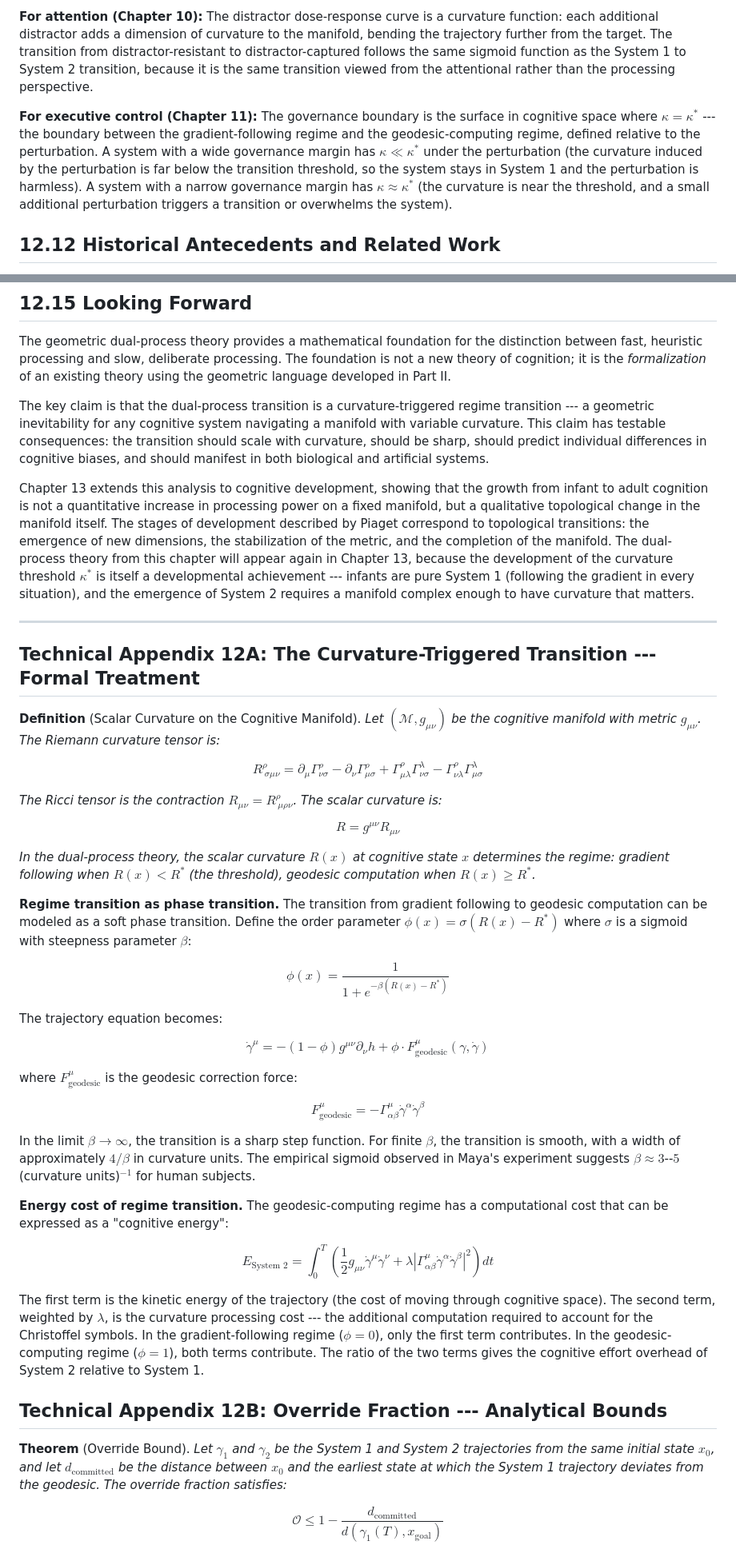
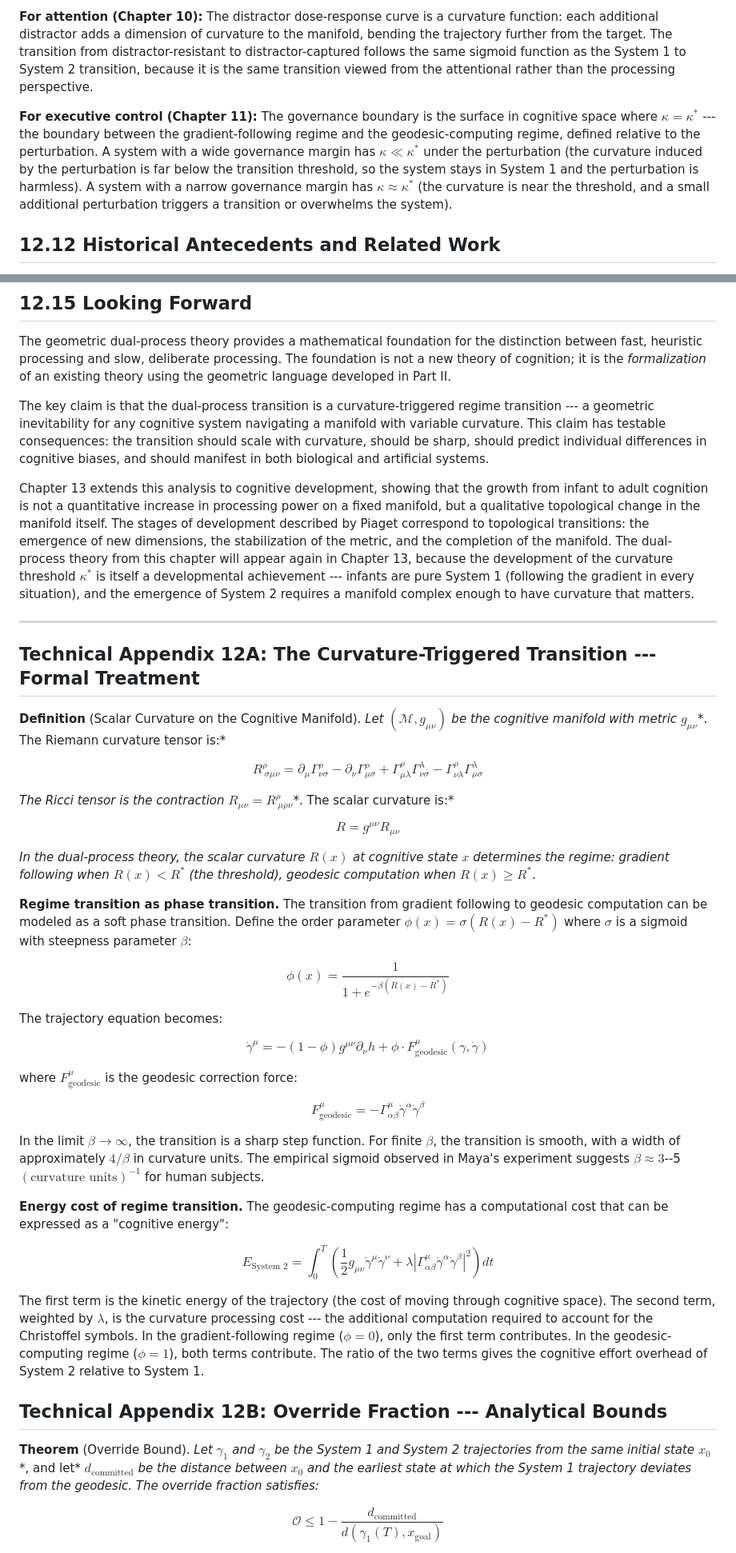
Before and after one commit to ahb-sjsu/geometric-cognition, a Markdown page: chapters/ch12_dual_process.md, 2 parts joined by grey strips. Shown at 80% size. Rendered like a GitHub page.

```diff
--- a/chapters/ch12_dual_process.md
+++ b/chapters/ch12_dual_process.md
@@ -257,7 +266,7 @@ The geometric dual-process theory has implications for every other chapter in th
 
 **For attention (Chapter 10):** The distractor dose-response curve is a curvature function: each additional distractor adds a dimension of curvature to the manifold, bending the trajectory further from the target. The transition from distractor-resistant to distractor-captured follows the same sigmoid function as the System 1 to System 2 transition, because it is the same transition viewed from the attentional rather than the processing perspective.
 
-**For executive control (Chapter 11):** The governance boundary is the surface in cognitive space where $\kappa = \kappa^*$ --- the boundary between the gradient-following regime and the geodesic-computing regime, defined relative to the perturbation. A system with a wide governance margin has $\kappa \ll \kappa^*$ under the perturbation (the curvature induced by the perturbation is far below the transition threshold, so the system stays in System 1 and the perturbation is harmless). A system with a narrow governance margin has $\kappa \approx \kappa^*$ (the curvature is near the threshold, and a small additional perturbation triggers a transition or overwhelms the system).
+**For executive control (Chapter 11):** The governance boundary is the surface in cognitive space where $\kappa = \kappa^{\ast}$ --- the boundary between the gradient-following regime and the geodesic-computing regime, defined relative to the perturbation. A system with a wide governance margin has $\kappa \ll \kappa^{\ast}$ under the perturbation (the curvature induced by the perturbation is far below the transition threshold, so the system stays in System 1 and the perturbation is harmless). A system with a narrow governance margin has $\kappa \approx \kappa^{\ast}$ (the curvature is near the threshold, and a small additional perturbation triggers a transition or overwhelms the system).
 
 
 ## 12.12 Historical Antecedents and Related Work
@@ -326,25 +335,25 @@ The geometric dual-process theory provides a mathematical foundation for the dis
 
 The key claim is that the dual-process transition is a curvature-triggered regime transition --- a geometric inevitability for any cognitive system navigating a manifold with variable curvature. This claim has testable consequences: the transition should scale with curvature, should be sharp, should predict individual differences in cognitive biases, and should manifest in both biological and artificial systems.
 
-Chapter 13 extends this analysis to cognitive development, showing that the growth from infant to adult cognition is not a quantitative increase in processing power on a fixed manifold, but a qualitative topological change in the manifold itself. The stages of development described by Piaget correspond to topological transitions: the emergence of new dimensions, the stabilization of the metric, and the completion of the manifold. The dual-process theory from this chapter will appear again in Chapter 13, because the development of the curvature threshold $\kappa^*$ is itself a developmental achievement --- infants are pure System 1 (following the gradient in every situation), and the emergence of System 2 requires a manifold complex enough to have curvature that matters.
+Chapter 13 extends this analysis to cognitive development, showing that the growth from infant to adult cognition is not a quantitative increase in processing power on a fixed manifold, but a qualitative topological change in the manifold itself. The stages of development described by Piaget correspond to topological transitions: the emergence of new dimensions, the stabilization of the metric, and the completion of the manifold. The dual-process theory from this chapter will appear again in Chapter 13, because the development of the curvature threshold $\kappa^{\ast}$ is itself a developmental achievement --- infants are pure System 1 (following the gradient in every situation), and the emergence of System 2 requires a manifold complex enough to have curvature that matters.
 
 ---
 
 ## Technical Appendix 12A: The Curvature-Triggered Transition --- Formal Treatment
 
-**Definition** (Scalar Curvature on the Cognitive Manifold). *Let $(\mathcal{M}, g_{\mu\nu})$ be the cognitive manifold with metric $g_{\mu\nu}$. The Riemann curvature tensor is:*
+**Definition** (Scalar Curvature on the Cognitive Manifold). *Let* $(\mathcal{M}, g_{\mu\nu})$ *be the cognitive manifold with metric* $g_{\mu\nu}$*. The Riemann curvature tensor is:*
 
 $$R^\rho_{\ \sigma\mu\nu} = \partial_\mu \Gamma^\rho_{\nu\sigma} - \partial_\nu \Gamma^\rho_{\mu\sigma} + \Gamma^\rho_{\mu\lambda}\Gamma^\lambda_{\nu\sigma} - \Gamma^\rho_{\nu\lambda}\Gamma^\lambda_{\mu\sigma}$$
 
-*The Ricci tensor is the contraction $R_{\mu\nu} = R^\rho_{\ \mu\rho\nu}$. The scalar curvature is:*
+*The Ricci tensor is the contraction* $R_{\mu\nu} = R^\rho_{\ \mu\rho\nu}$*. The scalar curvature is:*
 
 $$R = g^{\mu\nu} R_{\mu\nu}$$
 
-*In the dual-process theory, the scalar curvature $R(x)$ at cognitive state $x$ determines the regime: gradient following when $R(x) < R^*$ (the threshold), geodesic computation when $R(x) \geq R^*$.*
+*In the dual-process theory, the scalar curvature* $R(x)$ *at cognitive state* $x$ *determines the regime: gradient following when* $R(x) < R^{\ast}$ *(the threshold), geodesic computation when* $R(x) \geq R^{\ast}$.
 
-**Regime transition as phase transition.** The transition from gradient following to geodesic computation can be modeled as a soft phase transition. Define the order parameter $\phi(x) = \sigma(R(x) - R^*)$ where $\sigma$ is a sigmoid with steepness parameter $\beta$:
+**Regime transition as phase transition.** The transition from gradient following to geodesic computation can be modeled as a soft phase transition. Define the order parameter $\phi(x) = \sigma(R(x) - R^{\ast})$ where $\sigma$ is a sigmoid with steepness parameter $\beta$:
 
-$$\phi(x) = \frac{1}{1 + e^{-\beta(R(x) - R^*)}}$$
+$$\phi(x) = \frac{1}{1 + e^{-\beta(R(x) - R^{\ast})}}$$
 
 The trajectory equation becomes:
 
@@ -354,7 +363,7 @@ where $F^\mu_{\text{geodesic}}$ is the geodesic correction force:
 
 $$F^\mu_{\text{geodesic}} = -\Gamma^\mu_{\alpha\beta} \dot{\gamma}^\alpha \dot{\gamma}^\beta$$
 
-In the limit $\beta \to \infty$, the transition is a sharp step function. For finite $\beta$, the transition is smooth, with a width of approximately $4/\beta$ in curvature units. The empirical sigmoid observed in Maya's experiment suggests $\beta \approx 3$--$5$ (curvature units)$^{-1}$ for human subjects.
+In the limit $\beta \to \infty$, the transition is a sharp step function. For finite $\beta$, the transition is smooth, with a width of approximately $4/\beta$ in curvature units. The empirical sigmoid observed in Maya's experiment suggests $\beta \approx 3$--5 $(\text{curvature units})^{-1}$ for human subjects.
 
 **Energy cost of regime transition.** The geodesic-computing regime has a computational cost that can be expressed as a "cognitive energy":
 
@@ -365,7 +374,7 @@ The first term is the kinetic energy of the trajectory (the cost of moving throu
 
 ## Technical Appendix 12B: Override Fraction --- Analytical Bounds
 
-**Theorem** (Override Bound). *Let $\gamma_1$ and $\gamma_2$ be the System 1 and System 2 trajectories from the same initial state $x_0$, and let $d_{\text{committed}}$ be the distance between $x_0$ and the earliest state at which the System 1 trajectory deviates from the geodesic. The override fraction satisfies:*
+**Theorem** (Override Bound). *Let* $\gamma_1$ *and* $\gamma_2$ *be the System 1 and System 2 trajectories from the same initial state* $x_0$*, and let* $d_{\text{committed}}$ *be the distance between* $x_0$ *and the earliest state at which the System 1 trajectory deviates from the geodesic. The override fraction satisfies:*
 
 $$\mathcal{O} \leq 1 - \frac{d_{\text{committed}}}{d(\gamma_1(T), x_{\text{goal}})}$$
 
```
Also changed, not shown: other parts of chapters/ch12_dual_process.md (+38 -29 lines).
